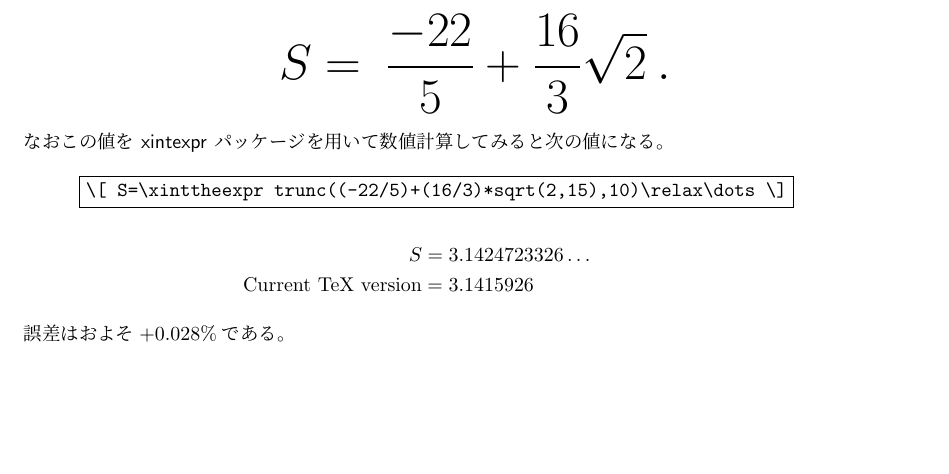
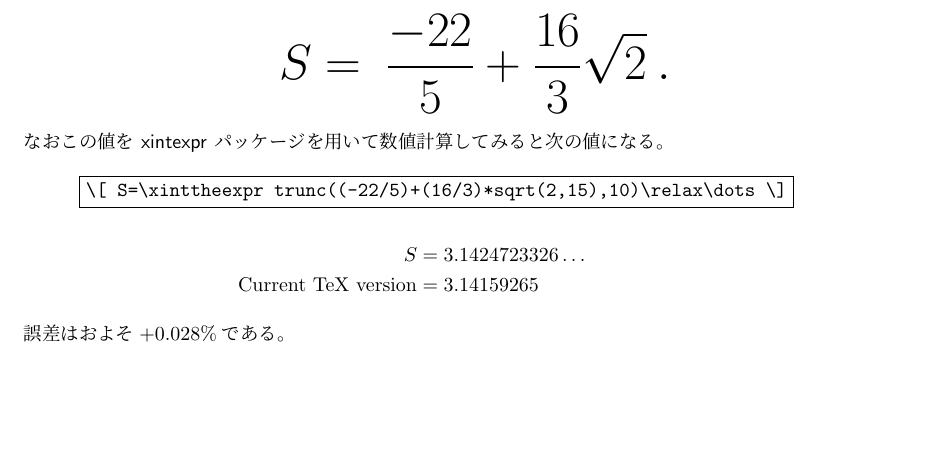
Before and after one commit to tattsan/polycal, a LaTeX document (demo.tex): part of page 3 of 4, cut so that both start at the same text. Compiled offline with pLaTeX and dvipdfmx.

Commit message:
Update documents.

```diff
--- a/demo.tex
+++ b/demo.tex
@@ -28,7 +28,7 @@
 \usepackage{pict2e,color}
 \usepackage[unicode]{hyperref}
 \usepackage{xintexpr}
-\def\currentTeXversion{3.1415926}
+\def\currentTeXversion{3.14159265}
 \def\futureTeXversion {3.14159265358979323846264338327950288419716939937510\dots}
 
 \title{\textsf{polycal}パッケージのデモ}
```
Also changed, not shown: demo.pdf, 1 other file.
